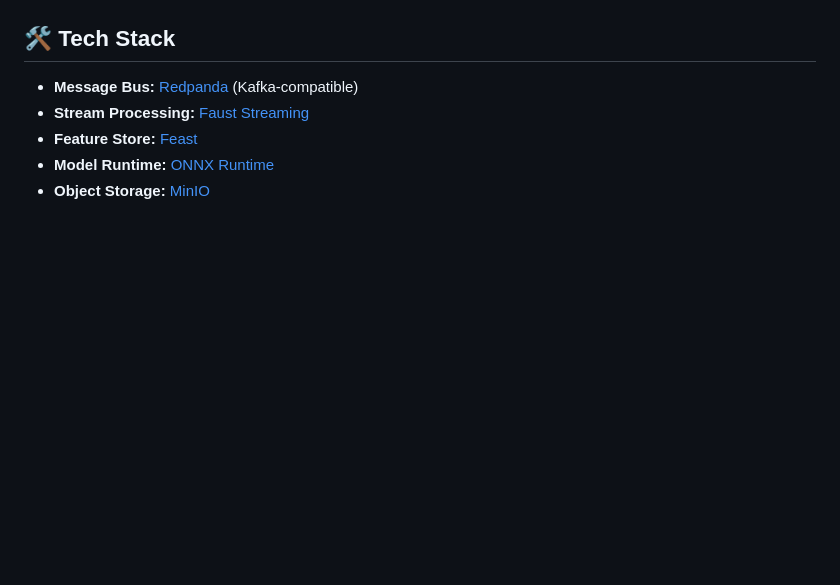
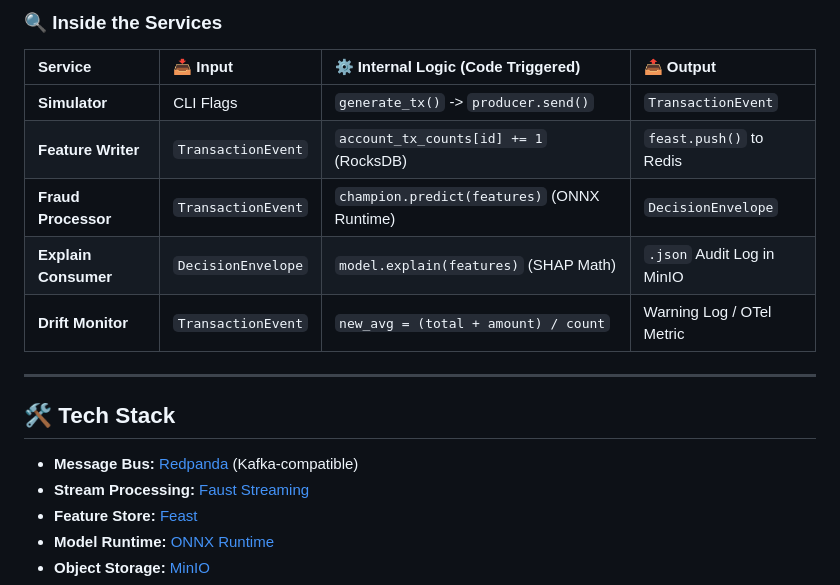
Before and after one commit to darshanmeel/fraud_detector, a Markdown page: README.md, the part around one of its changes. Rendered like a GitHub page; blank space fills up the shorter version.

Commit message:
docs: add transaction lifecycle sequence diagram and internal service logic breakdown

```diff
--- a/README.md
+++ b/README.md
@@ -38,3 +92,14 @@ graph TD
+### 🔍 Inside the Services
+
+| Service | 📥 Input | ⚙️ Internal Logic (Code Triggered) | 📤 Output |
+| :--- | :--- | :--- | :--- |
+| **Simulator** | CLI Flags | `generate_tx()` -> `producer.send()` | `TransactionEvent` |
+| **Feature Writer** | `TransactionEvent` | `account_tx_counts[id] += 1` (RocksDB) | `feast.push()` to Redis |
+| **Fraud Processor** | `TransactionEvent` | `champion.predict(features)` (ONNX Runtime) | `DecisionEnvelope` |
+| **Explain Consumer**| `DecisionEnvelope` | `model.explain(features)` (SHAP Math) | `.json` Audit Log in MinIO |
+| **Drift Monitor** | `TransactionEvent` | `new_avg = (total + amount) / count` | Warning Log / OTel Metric |
+
+---
 
 ## 🛠️ Tech Stack
 
```
Also changed, not shown: other parts of README.md (+54 -0 lines).
